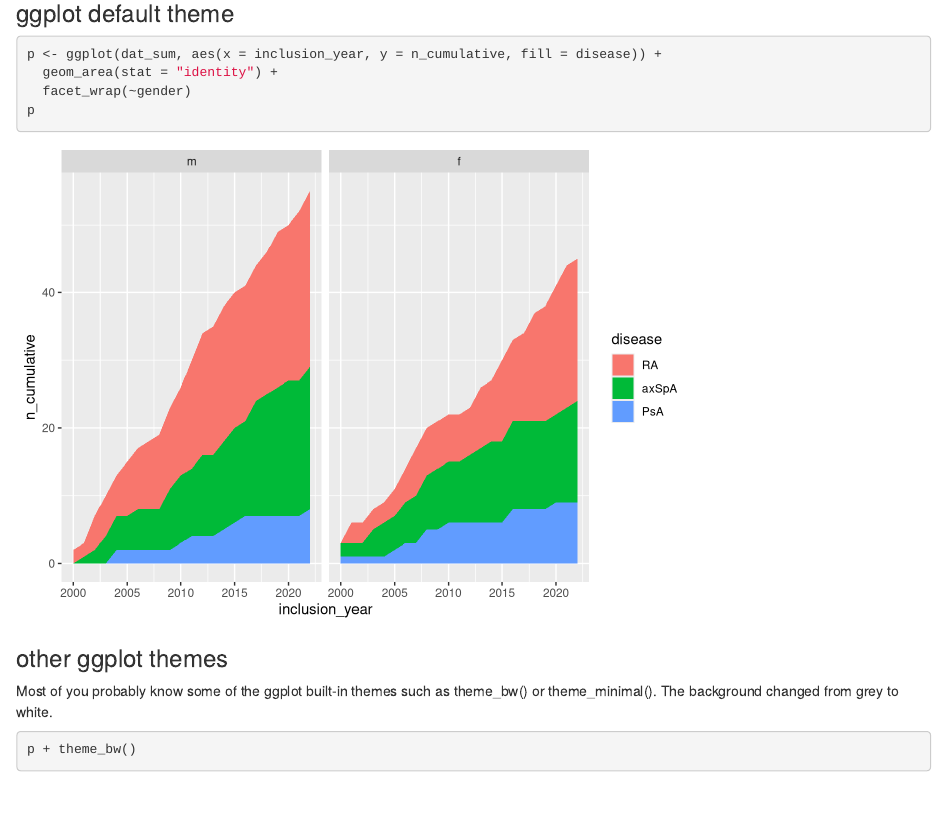
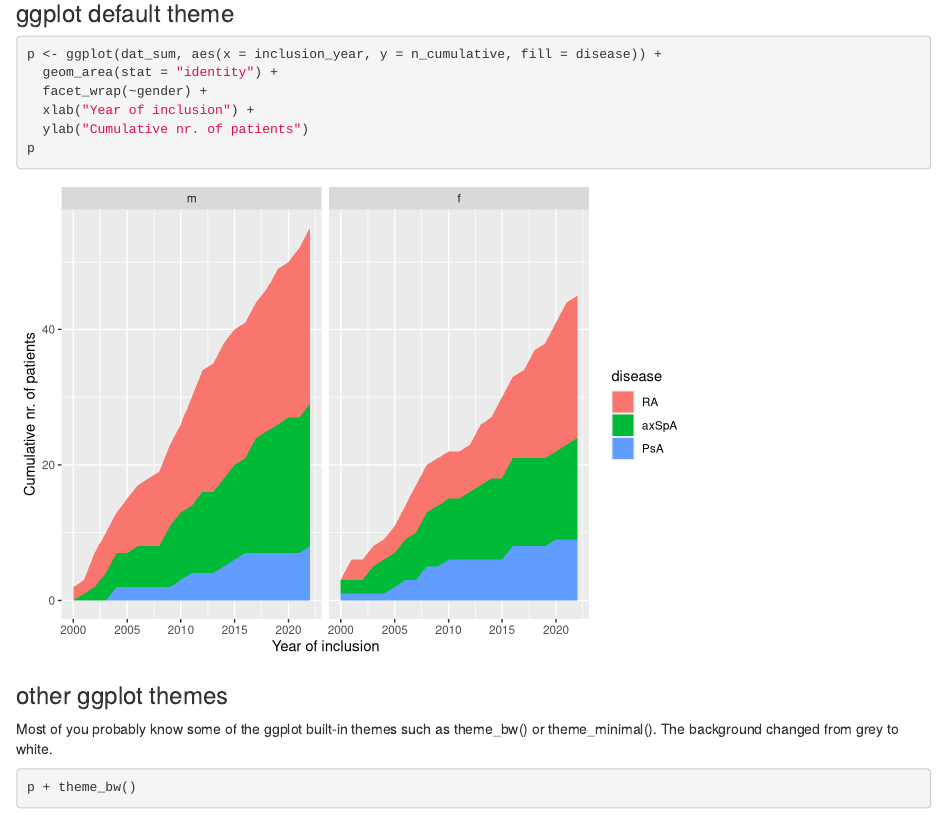
Before and after one commit to rladies-zurich/ggplot_theme, an R Markdown document (ggplot_theme_workshop.Rmd): the page in a window 1100 px wide, from 1290 px down. Rendered offline with R 4.5, knitr and Pandoc, with nearby package versions.

Commit message:
added better label description to plots

````diff
--- a/ggplot_theme_workshop.Rmd
+++ b/ggplot_theme_workshop.Rmd
@@ -70,7 +70,9 @@ dat_sum <- dat_sum %>% mutate(label = case_when(
 ```{r original}
 p <- ggplot(dat_sum, aes(x = inclusion_year, y = n_cumulative, fill = disease)) +
   geom_area(stat = "identity") +
-  facet_wrap(~gender)
+  facet_wrap(~gender) +
+  xlab("Year of inclusion") +
+  ylab("Cumulative nr. of patients")
 p
 ```
 
````
